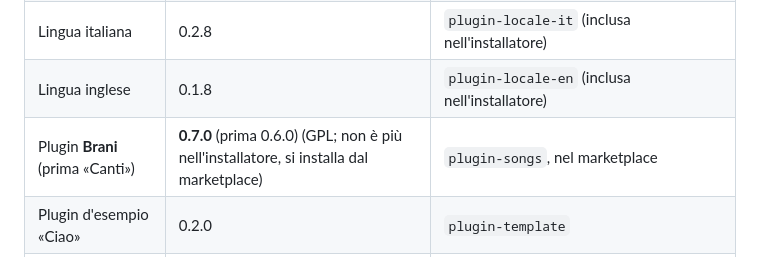
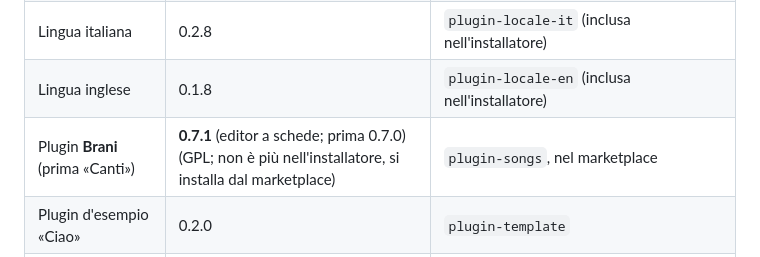
Before and after one commit to Cuelith/cuelith-docs, a Markdown page: STATO.md, the part around the change. GitHub-like rendering.

Commit message:
Stato: Brani 0.7.1
Co-Authored-By: Claude Sonnet 5.5 <noreply@anthropic.com>

```diff
--- a/STATO.md
+++ b/STATO.md
@@ -14,7 +14,7 @@ Cuelith 0.2.0 è pubblico (Windows e Linux, italiano e inglese), il sito è onli
 | Protocollo / SDK | **1.19.0** / **0.8.0** (npm `@cuelith/protocol`, `sdk`, `panel`, `ui`, pubblicati il 2026-10-09; l'accesso a npm è con chiavi di sicurezza, la conferma si fa nel browser) | `cuelith-sdk` |
 | Lingua italiana | 0.2.8 | `plugin-locale-it` (inclusa nell'installatore) |
 | Lingua inglese | 0.1.8 | `plugin-locale-en` (inclusa nell'installatore) |
-| Plugin **Brani** (prima «Canti») | **0.7.0** (prima 0.6.0) (GPL; non è più nell'installatore, si installa dal marketplace) | `plugin-songs`, nel marketplace |
+| Plugin **Brani** (prima «Canti») | **0.7.1** (editor a schede; prima 0.7.0) (GPL; non è più nell'installatore, si installa dal marketplace) | `plugin-songs`, nel marketplace |
 | Plugin d'esempio «Ciao» | 0.2.0 | `plugin-template` |
 | Marketplace | Brani 0.6.0 (e le precedenti); `extras.json` con immagine e guida | `cuelith-registry` → `https://cuelith.github.io/cuelith-registry/index.json` |
 | Sito | **0.8.0** (2026-10-10; prima 0.7.0; prima 0.6.0, 2026-10-09; costruito senza `CONTACT_EMAIL`, come prima: serve ancora un indirizzo per segnalazioni, vedi decisione 0014) | `cuelith-site` → Cloudflare Pages, progetto `cuelith`, <https://cuelith.lzrhive.it> |
```
